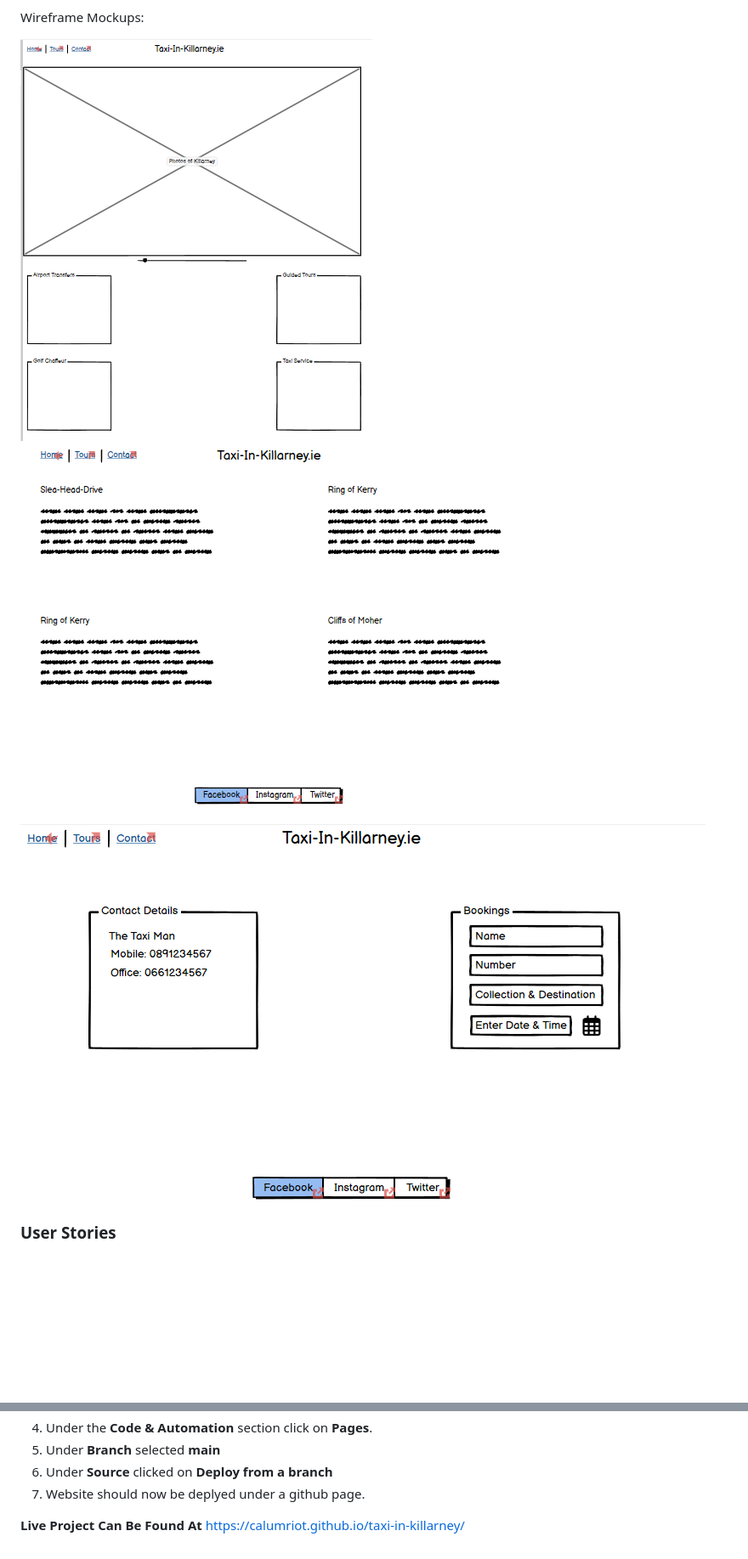
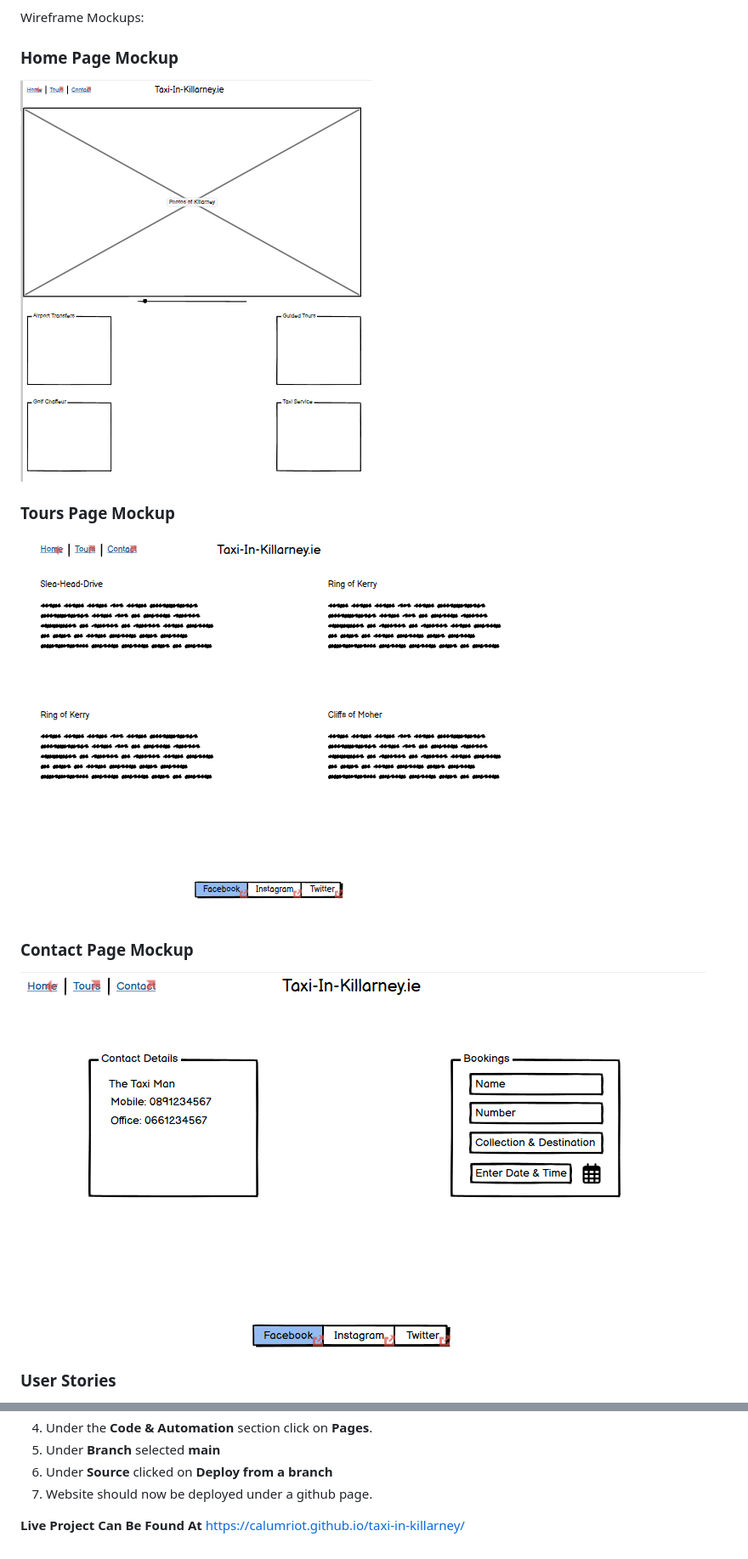
Before and after one commit to CalumRiot/taxi-in-killarney, a Markdown page: README.md, 2 parts joined by grey strips. Shown: that part at 85% size. Drawn GitHub-style; blank space fills up the shorter version.

Commit message:
add wireframes folder and transfer wireframe imgs from images folder

```diff
--- a/README.md
+++ b/README.md
@@ -74,10 +74,12 @@ Sections:
 * Contact
 
 Wireframe Mockups:
-
-![Responsiveness Test](assets/images/home-wireframe.PNG)
-![Responsiveness Test](assets/images/tours-wireframe.PNG)
-![Responsiveness Test](assets/images/contact-wireframe.PNG)
+### Home Page Mockup
+![Responsiveness Test](assets/wireframes/home-wireframe.PNG)
+### Tours Page Mockup
+![Responsiveness Test](assets/wireframes/tours-wireframe.PNG)
+### Contact Page Mockup
+![Responsiveness Test](assets/wireframes/contact-wireframe.PNG)
 
 ### User Stories
 
@@ -172,6 +174,6 @@ The following steps outline how the project was deployed to GitHub pages:
 4. Under the **Code & Automation** section click on **Pages**.
 5. Under **Branch** selected **main**
 6. Under **Source** clicked on **Deploy from a branch**
-7. Website should now be deplyed under a github page.
+7. Website should now be deployed under a github page.
 
 **Live Project Can Be Found At** https://calumriot.github.io/taxi-in-killarney/
```
Also changed, not shown: assets/wireframes/contact-wireframe.PNG (renamed from assets/images/contact-wireframe.PNG), assets/wireframes/home-wireframe.PNG (renamed from assets/images/home-wireframe.PNG), assets/wireframes/tours-wireframe.PNG (renamed from assets/images/tours-wireframe.PNG).
